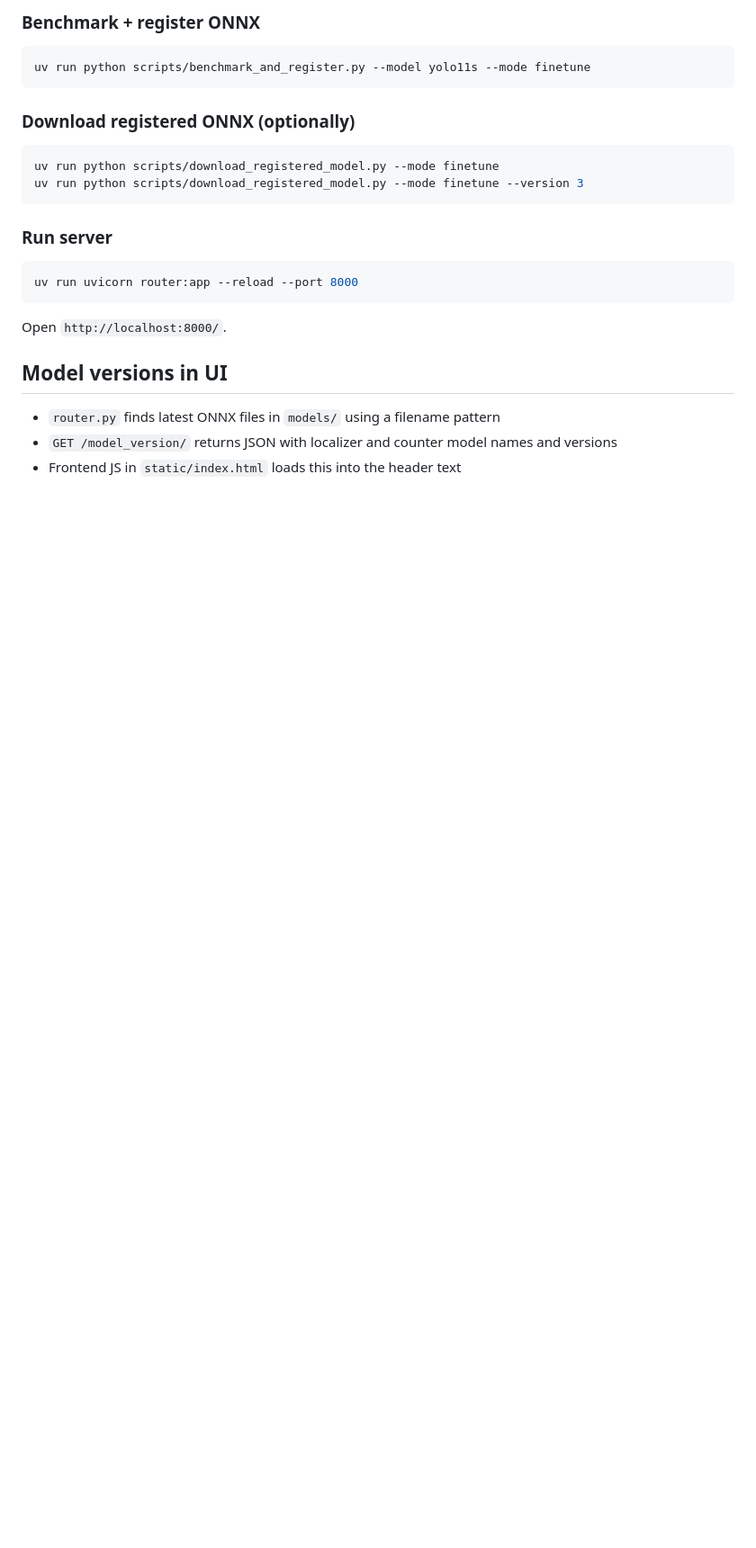
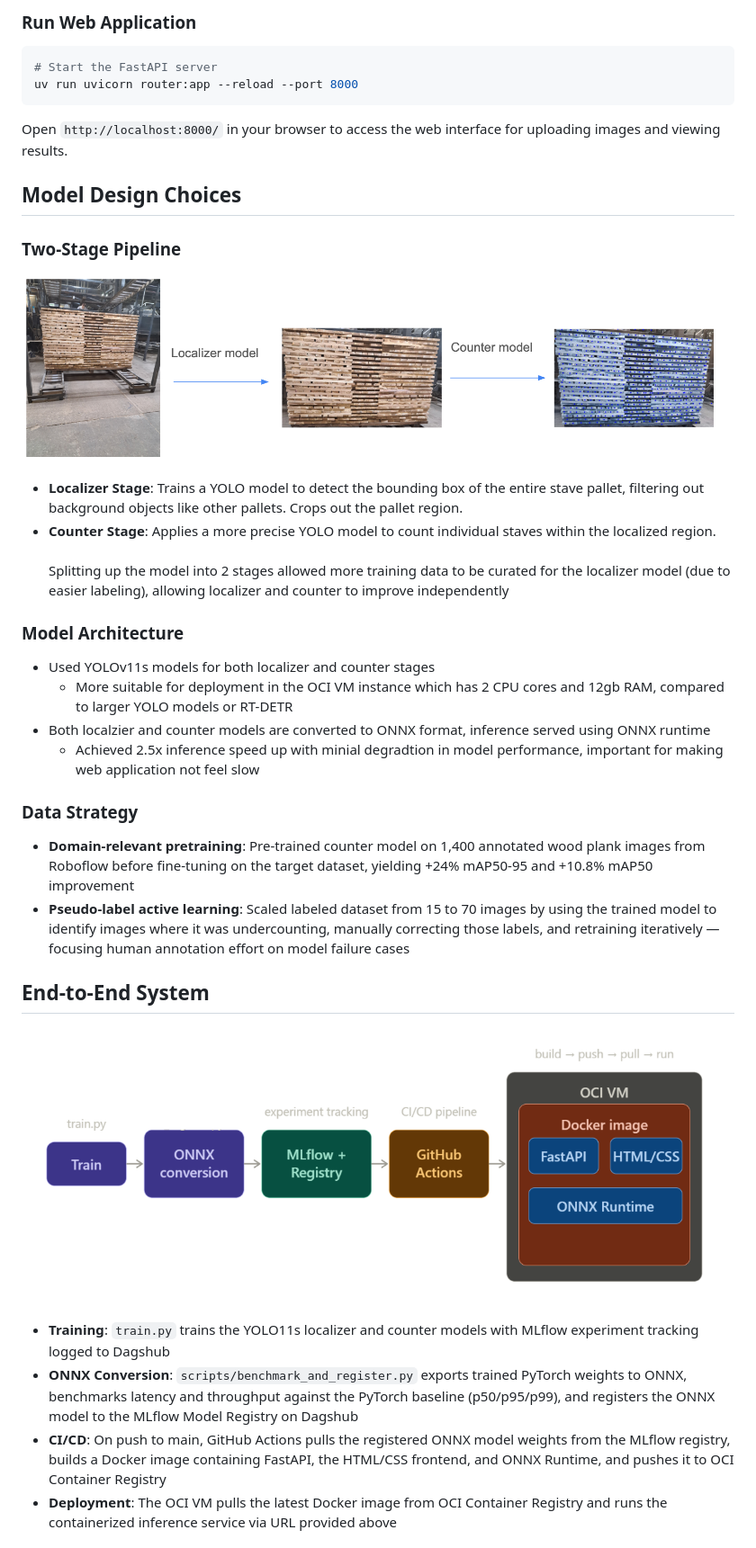
Before and after one commit to SmallChungus1/stavesProject, a Markdown page: README.md, the part around one of its changes. Shown at 90% size. Rendered like a GitHub page; pictures changed too: readme_assets/staves_model_diagram.png (added), readme_assets/staves_project_diagram.png (added); blank space fills up the shorter version.

Commit message:
cleanup + readme

````diff
--- a/README.md
+++ b/README.md
@@ -64,31 +41,51 @@ uv run python train.py --model yolo11s --mode finetune
 ```
 
-### Benchmark + register ONNX
-
+### Run Web Application
 ```bash
-uv run python scripts/benchmark_and_register.py --model yolo11s --mode finetune
-```
-
-### Download registered ONNX (optionally)
-
-```bash
-uv run python scripts/download_registered_model.py --mode finetune
-uv run python scripts/download_registered_model.py --mode finetune --version 3
-```
-
-### Run server
-
-```bash
+# Start the FastAPI server
 uv run uvicorn router:app --reload --port 8000
 ```
 
-Open `http://localhost:8000/`.
+Open `http://localhost:8000/` in your browser to access the web interface for uploading images and viewing results.
 
 
-## Model versions in UI
+## Model Design Choices
 
-- `router.py` finds latest ONNX files in `models/` using a filename pattern
-- `GET /model_version/` returns JSON with localizer and counter model names and versions
-- Frontend JS in `static/index.html` loads this into the header text
+### Two-Stage Pipeline
+![2-stage yolo model diagram](readme_assets/staves_model_diagram.png)
+- **Localizer Stage**: Trains a YOLO model to detect the bounding box of the entire stave pallet, filtering out background objects like other pallets. Crops out the pallet region.
+- **Counter Stage**: Applies a more precise YOLO model to count individual staves within the localized region. <br><br>
+Splitting up the model into 2 stages allowed more training data to be curated for the localizer model (due to easier labeling), allowing localizer and counter to improve independently
+
+### Model Architecture
+- Used YOLOv11s models for both localizer and counter stages
+   - More suitable for deployment in the OCI VM instance which has 2 CPU cores and 12gb RAM, compared to larger YOLO models or RT-DETR
+- Both localzier and counter models are converted to ONNX format, inference served using ONNX runtime
+   - Achieved 2.5x inference speed up with minial degradtion in model performance, important for making web application not feel slow
+
+### Data Strategy
+- **Domain-relevant pretraining**: Pre-trained counter model on 1,400
+  annotated wood plank images from Roboflow before fine-tuning on the
+  target dataset, yielding +24% mAP50-95 and +10.8% mAP50 improvement
+- **Pseudo-label active learning**: Scaled labeled dataset from 15 to 70
+  images by using the trained model to identify images where it was
+  undercounting, manually correcting those labels, and retraining
+  iteratively — focusing human annotation effort on model failure cases
+
+## End-to-End System
+![project diagram](readme_assets/staves_project_diagram.png)
+
+- **Training**: `train.py` trains the YOLO11s localizer and counter models
+  with MLflow experiment tracking logged to Dagshub
+- **ONNX Conversion**: `scripts/benchmark_and_register.py` exports trained
+  PyTorch weights to ONNX, benchmarks latency and throughput against the
+  PyTorch baseline (p50/p95/p99), and registers the ONNX model to the
+  MLflow Model Registry on Dagshub
+- **CI/CD**: On push to main, GitHub Actions pulls the registered ONNX model
+  weights from the MLflow registry, builds a Docker image containing FastAPI,
+  the HTML/CSS frontend, and ONNX Runtime, and pushes it to OCI Container
+  Registry
+- **Deployment**: The OCI VM pulls the latest Docker image from OCI Container
+  Registry and runs the containerized inference service via URL provided above
 
 
````
Also changed, not shown: other parts of README.md (+53 -77 lines), readme_assets/staves_app_screenshot.png (added), 9 other files.
